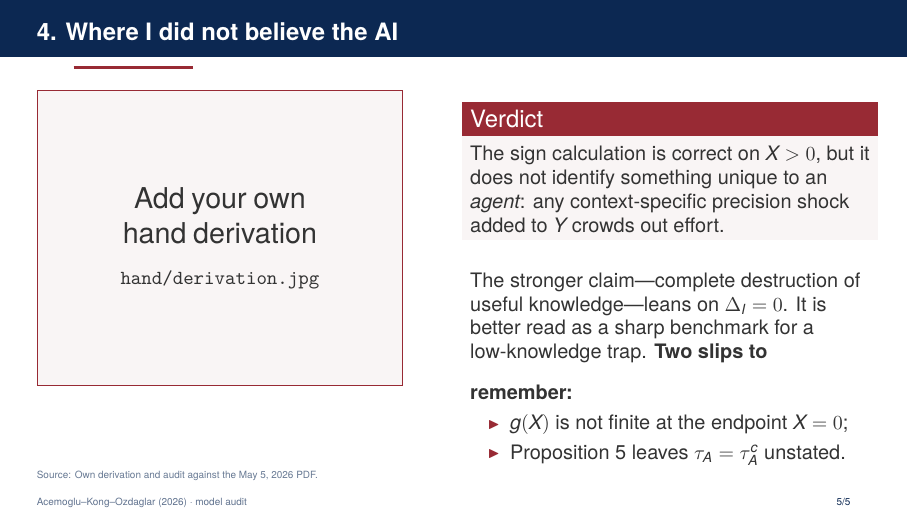
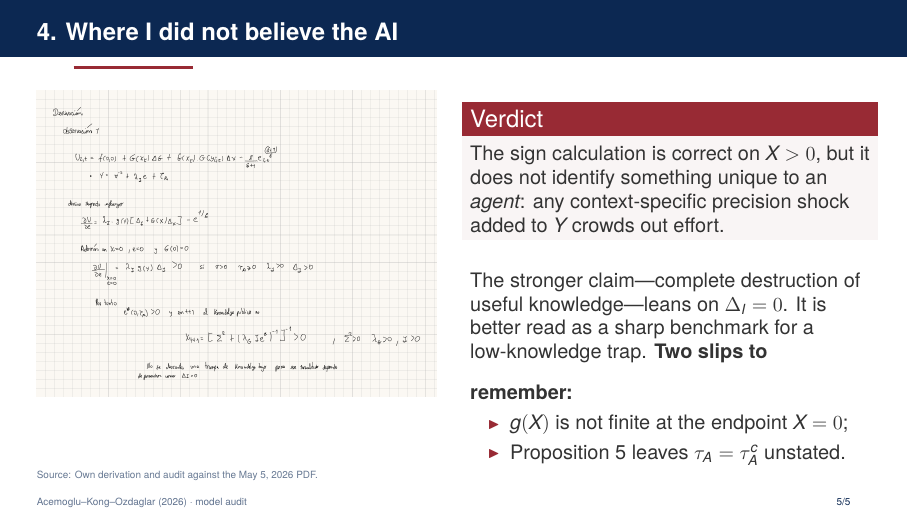
Before and after one commit to johnbarraza/ai-04-acemoglu, LaTeX slides (presentation.tex): page 5 of 5. Compiled offline with XeLaTeX; a missing font is replaced by an installed copy or a similar font.

Commit message:
Add handwritten derivation to final slide

```diff
--- a/presentation.tex
+++ b/presentation.tex
@@ -110,8 +110,7 @@
 \begin{frame}{4. Where I did not believe the AI}
 \begin{columns}[T,onlytextwidth]
   \column{.48\textwidth}
-  \IfFileExists{hand/derivation.jpg}{\includegraphics[width=\linewidth,height=5.5cm,keepaspectratio]{hand/derivation.jpg}}{%
-    \begin{tikzpicture}\node[draw=AKORed,fill=AKORedPale,text width=.88\linewidth,minimum height=5.2cm,align=center] {\Large Add your own\\hand derivation\\\vspace{.3cm}\normalsize\texttt{hand/derivation.jpg}};\end{tikzpicture}}
+  \includegraphics[width=\linewidth,height=5.5cm,keepaspectratio]{hand/derivation.png}
   \column{.48\textwidth}
   \verdictbox{The sign calculation is correct on $X>0$, but it does not identify something unique to an \emph{agent}: any context-specific precision shock added to $Y$ crowds out effort.}
   \vspace{.3cm}
```
Also changed, not shown: README.md, hand/README.md, hand/derivation.png (added), hand/repo4_modelamineto_hand.pdf (added), presentation.pdf.
